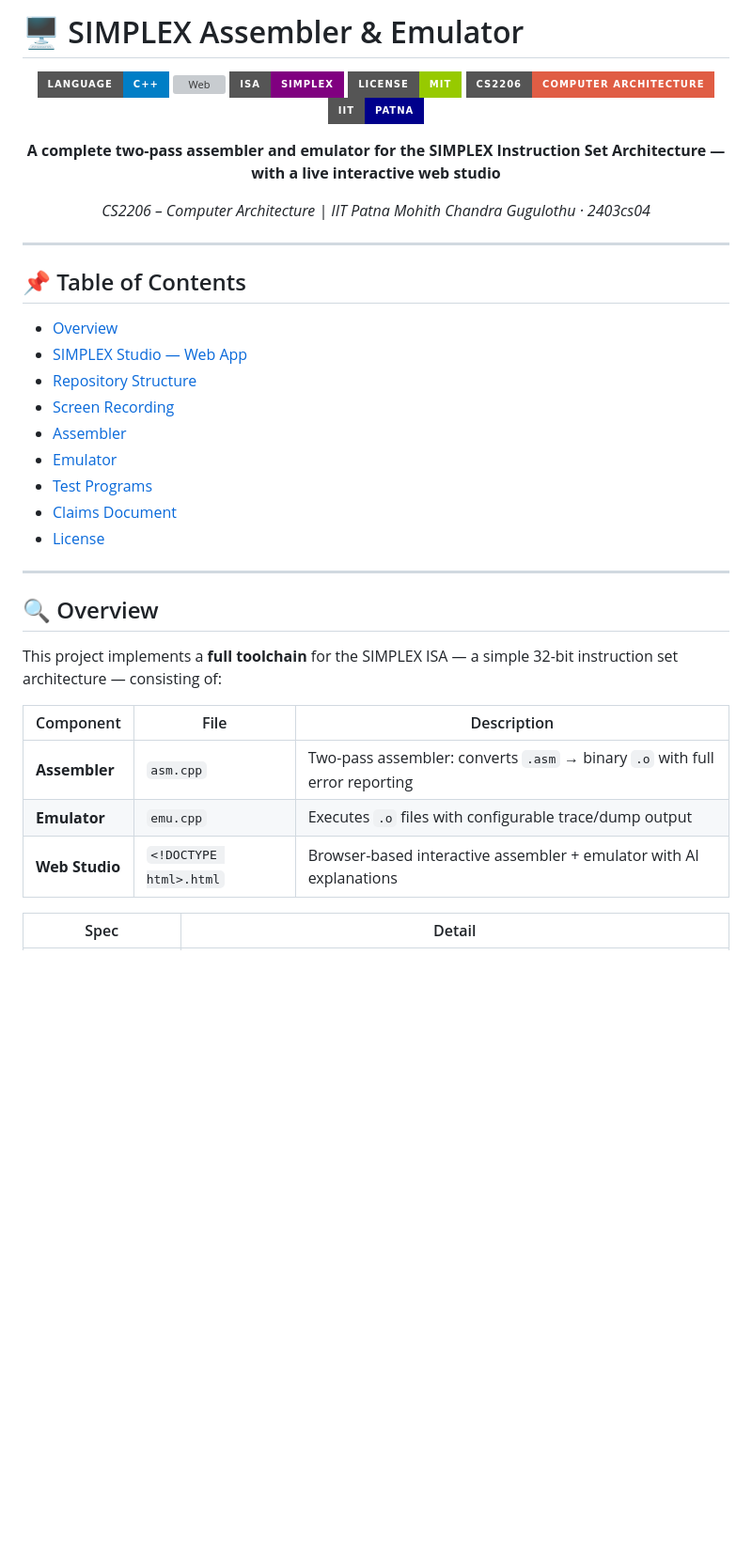
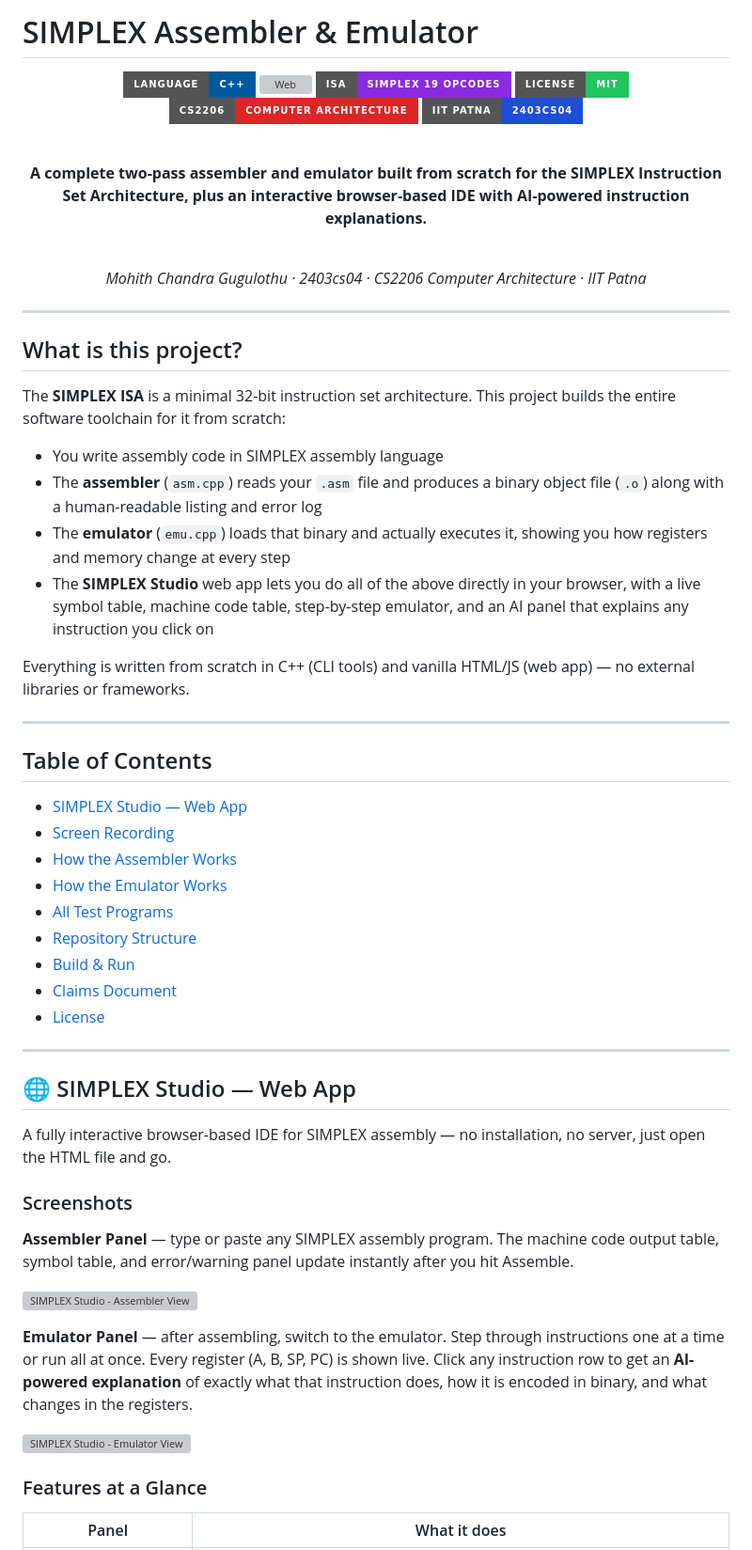
Before and after one commit to MohithChandra07/simplex-assembler-emulator, a Markdown page: README.md, the part around one of its changes. Shown at 94% size. GitHub-like rendering; badges without logos; blank space fills up the shorter version; grey boxes are pictures that could not be loaded.

```diff
--- a/README.md
+++ b/README.md
@@ -1,47 +1,68 @@
-# 🖥️ SIMPLEX Assembler & Emulator
+# SIMPLEX Assembler & Emulator
 
 <div align="center">
 
-![Language](https://img.shields.io/badge/Language-C%2B%2B-blue?style=for-the-badge&logo=cplusplus)
-![Web](https://img.shields.io/badge/Web-HTML%2FJS-orange?style=for-the-badge&logo=html5)
-![ISA](https://img.shields.io/badge/ISA-SIMPLEX-purple?style=for-the-badge)
-![License](https://img.shields.io/badge/License-MIT-green?style=for-the-badge)
-![Course](https://img.shields.io/badge/CS2206-Computer%20Architecture-red?style=for-the-badge)
-![Institute](https://img.shields.io/badge/IIT-Patna-darkblue?style=for-the-badge)
+![Language](https://img.shields.io/badge/Language-C%2B%2B-00599C?style=for-the-badge&logo=cplusplus&logoColor=white)
+![Web](https://img.shields.io/badge/Web_Studio-HTML%2FJS-E34F26?style=for-the-badge&logo=html5&logoColor=white)
+![ISA](https://img.shields.io/badge/ISA-SIMPLEX%2019%20Opcodes-8A2BE2?style=for-the-badge)
+![License](https://img.shields.io/badge/License-MIT-22C55E?style=for-the-badge)
+![Course](https://img.shields.io/badge/CS2206-Computer%20Architecture-DC2626?style=for-the-badge)
+![Institute](https://img.shields.io/badge/IIT%20Patna-2403cs04-1D4ED8?style=for-the-badge)
 
-**A complete two-pass assembler and emulator for the SIMPLEX Instruction Set Architecture —**
-**with a live interactive web studio**
+<br/>
 
-*CS2206 – Computer Architecture | IIT Patna*
-*Mohith Chandra Gugulothu · 2403cs04*
+**A complete two-pass assembler and emulator built from scratch for the SIMPLEX Instruction Set Architecture, plus an interactive browser-based IDE with AI-powered instruction explanations.**
+
+<br/>
+
+*Mohith Chandra Gugulothu · 2403cs04 · CS2206 Computer Architecture · IIT Patna*
 
 </div>
 
 ---
 
-## 📌 Table of Contents
+## What is this project?
 
-- [Overview](#-overview)
+The **SIMPLEX ISA** is a minimal 32-bit instruction set architecture. This project builds the entire software toolchain for it from scratch:
+
+- You write assembly code in SIMPLEX assembly language
+- The **assembler** (`asm.cpp`) reads your `.asm` file and produces a binary object file (`.o`) along with a human-readable listing and error log
+- The **emulator** (`emu.cpp`) loads that binary and actually executes it, showing you how registers and memory change at every step
+- The **SIMPLEX Studio** web app lets you do all of the above directly in your browser, with a live symbol table, machine code table, step-by-step emulator, and an AI panel that explains any instruction you click on
+
+Everything is written from scratch in C++ (CLI tools) and vanilla HTML/JS (web app) — no external libraries or frameworks.
+
+---
+
+## Table of Contents
+
 - [SIMPLEX Studio — Web App](#-simplex-studio--web-app)
+- [Screen Recording](#-screen-recording)
+- [How the Assembler Works](#-how-the-assembler-works)
+- [How the Emulator Works](#-how-the-emulator-works)
+- [All Test Programs](#-all-test-programs)
 - [Repository Structure](#-repository-structure)
-- [Screen Recording](#-screen-recording)
-- [Assembler](#-assembler)
-- [Emulator](#-emulator)
-- [Test Programs](#-test-programs)
+- [Build & Run](#-build--run)
 - [Claims Document](#-claims-document)
 - [License](#-license)
 
 ---
 
-## 🔍 Overview
+## 🌐 SIMPLEX Studio — Web App
 
-This project implements a **full toolchain** for the SIMPLEX ISA — a simple 32-bit instruction set architecture — consisting of:
+A fully interactive browser-based IDE for SIMPLEX assembly — no installation, no server, just open the HTML file and go.
 
-| Component | File | Description |
-|---|---|---|
-| **Assembler** | `asm.cpp` | Two-pass assembler: converts `.asm` → binary `.o` with full error reporting |
-| **Emulator** | `emu.cpp` | Executes `.o` files with configurable trace/dump output |
-| **Web Studio** | `<!DOCTYPE html>.html` | Browser-based interactive assembler + emulator with AI explanations |
+### Screenshots
 
-| Spec | Detail |
+**Assembler Panel** — type or paste any SIMPLEX assembly program. The machine code output table, symbol table, and error/warning panel update instantly after you hit Assemble.
+
+![SIMPLEX Studio - Assembler View](assets/demo1.png)
+
+**Emulator Panel** — after assembling, switch to the emulator. Step through instructions one at a time or run all at once. Every register (A, B, SP, PC) is shown live. Click any instruction row to get an **AI-powered explanation** of exactly what that instruction does, how it is encoded in binary, and what changes in the registers.
+
+![SIMPLEX Studio - Emulator View](assets/demo2.png)
+
+### Features at a Glance
+
+| Panel | What it does |
 |---|---|
```
Also changed, not shown: other parts of README.md (+273 -179 lines).
